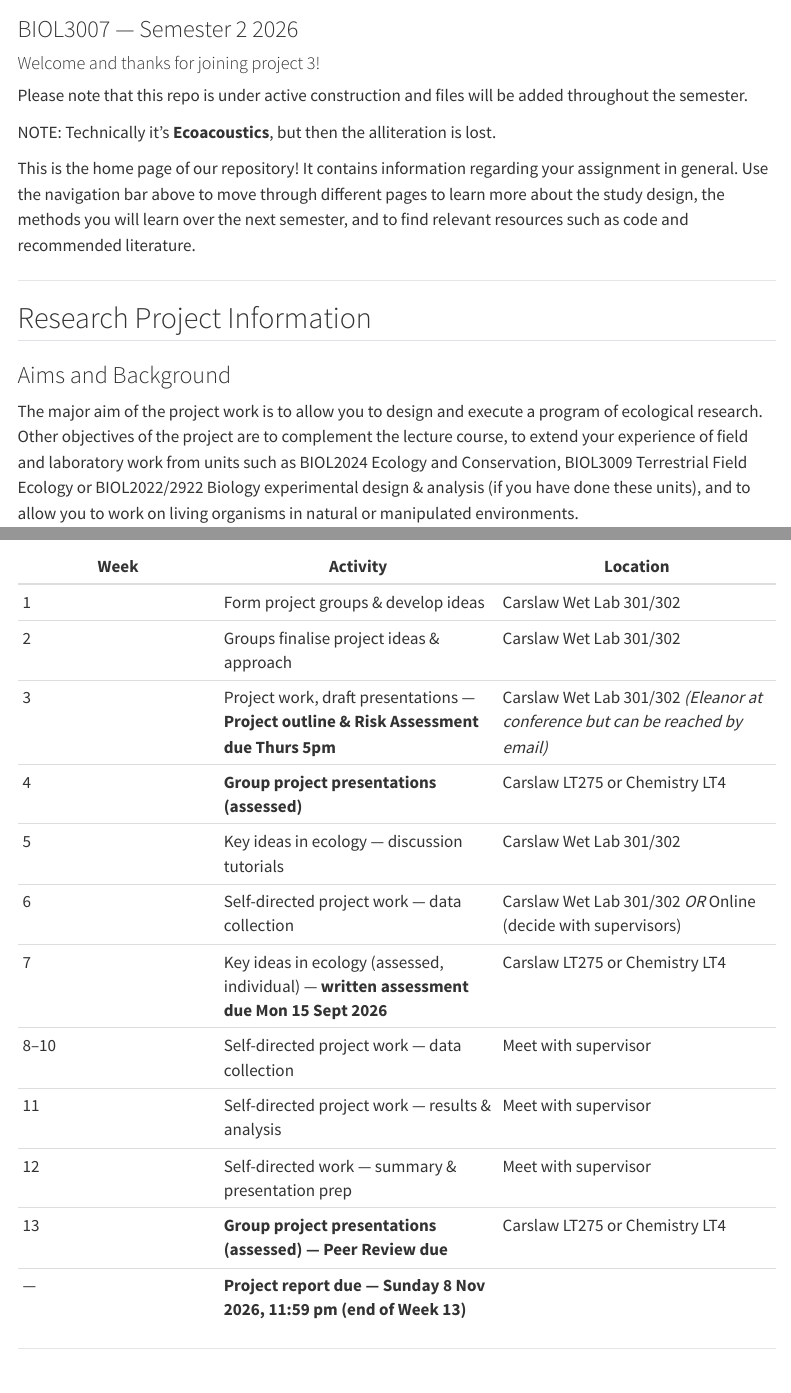
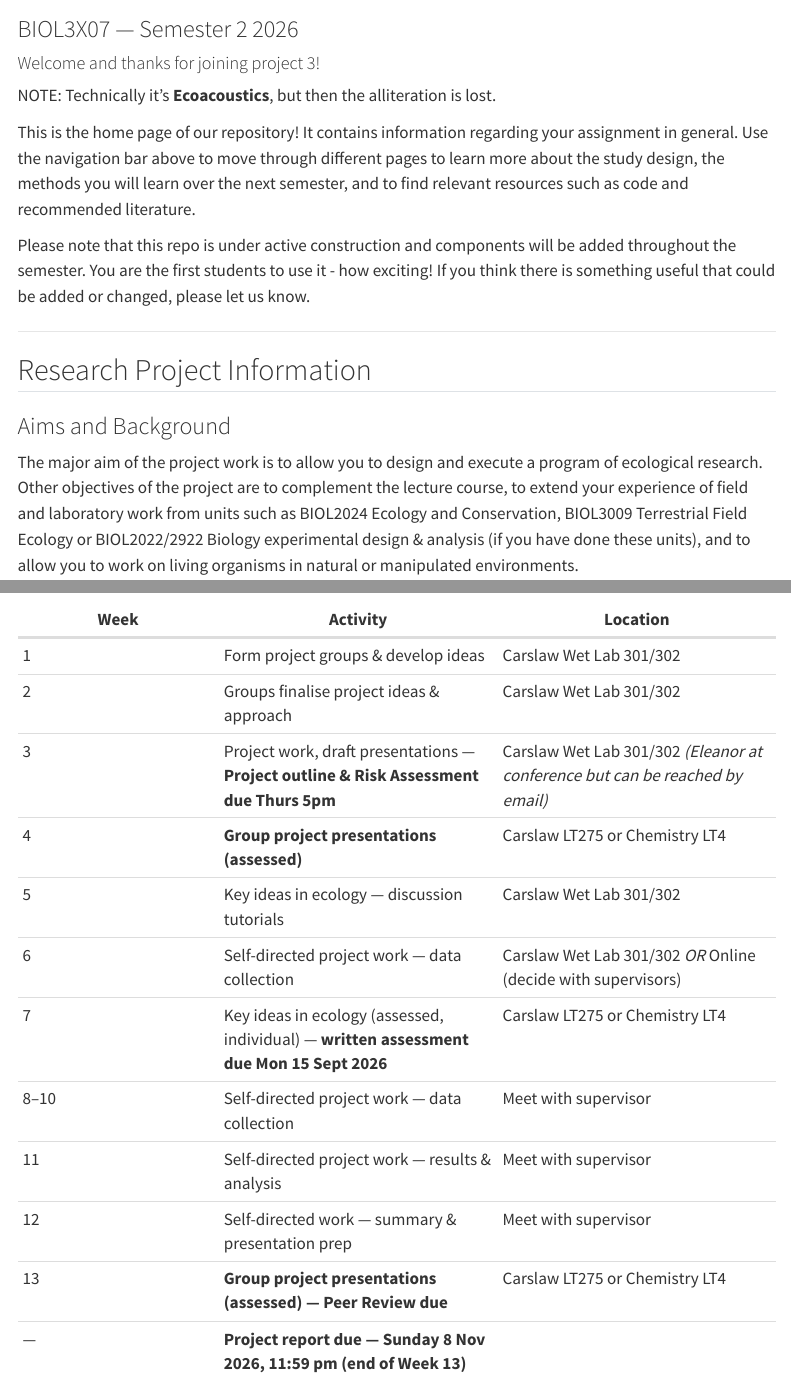
Before and after one commit to eleanor-h43/BIOL3X07-Ecology_Project3, a Quarto document (index.qmd): the page in a window 1100 px wide, from 70 px down, and a second part further down, joined at a grey line. Rendered offline with R 4.5, knitr and Pandoc in place of Quarto, with nearby package versions; menus at the side of the page are left out.

Commit message:
updated home page

```diff
--- a/index.qmd
+++ b/index.qmd
@@ -1,15 +1,15 @@
 ---
 title: "Birds, Burns & Bioacoustics 🔥🦅"
-subtitle: "BIOL3007 — Semester 2 2026"
+subtitle: "BIOL3X07 — Semester 2 2026"
 ---
 
 #### Welcome and thanks for joining project 3!
 
-Please note that this repo is under active construction and files will be added throughout the semester.
-
 NOTE: Technically it's **Ecoacoustics**, but then the alliteration is lost.
 
 This is the home page of our repository! It contains information regarding your assignment in general. Use the navigation bar above to move through different pages to learn more about the study design, the methods you will learn over the next semester, and to find relevant resources such as code and recommended literature.
+
+Please note that this repo is under active construction and components will be added throughout the semester. You are the first students to use it - how exciting! If you think there is something useful that could be added or changed, please let us know.
 
 ------------------------------------------------------------------------
 
```
Also changed, not shown: methods.qmd (+1 -1 lines).
